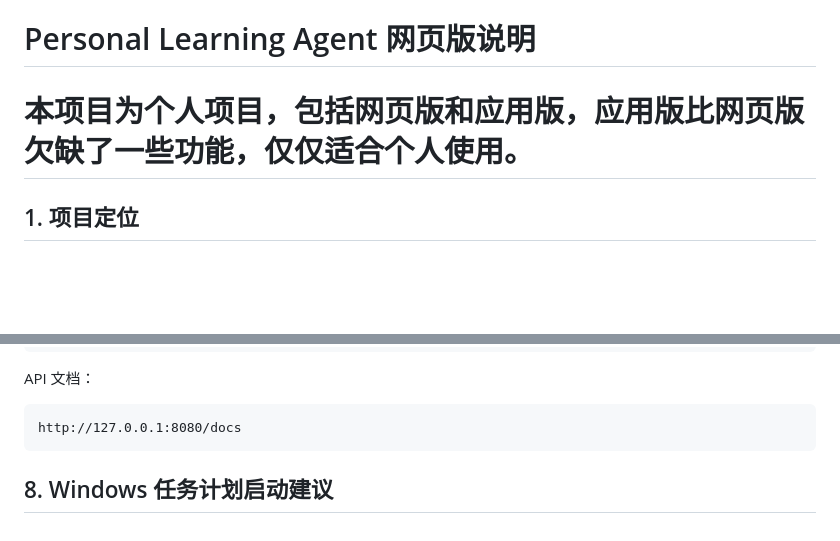
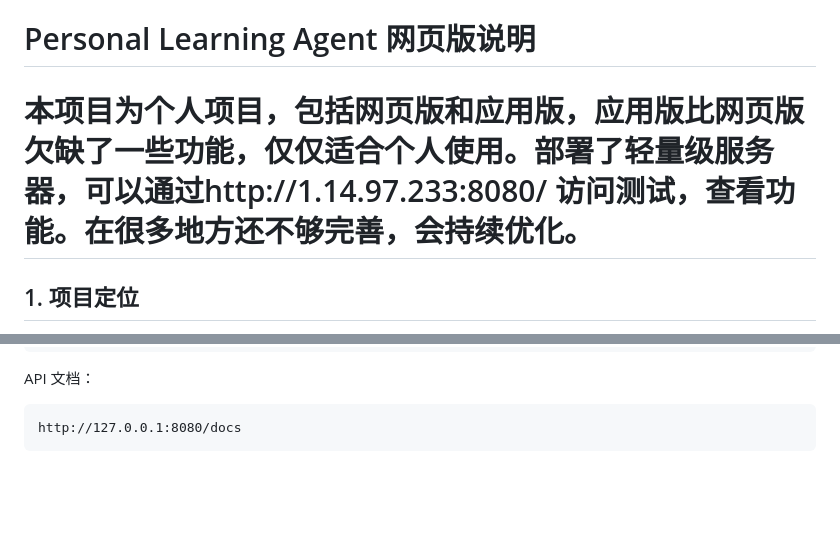
Before and after one commit to huaixuexue/personal-learning-agent, a Markdown page: README.md, 2 parts joined by grey strips. Drawn GitHub-style; blank space fills up the shorter version.

````diff
--- a/README.md
+++ b/README.md
@@ -1,5 +1,5 @@
 # Personal Learning Agent 网页版说明
-# 本项目为个人项目，包括网页版和应用版，应用版比网页版欠缺了一些功能，仅仅适合个人使用。
+# 本项目为个人项目，包括网页版和应用版，应用版比网页版欠缺了一些功能，仅仅适合个人使用。部署了轻量级服务器，可以通过http://1.14.97.233:8080/ 访问测试，查看功能。在很多地方还不够完善，会持续优化。
 
 ## 1. 项目定位
 
@@ -285,5 +285,3 @@ API 文档：
 ```text
 http://127.0.0.1:8080/docs
 ```
-
-## 8. Windows 任务计划启动建议
````
